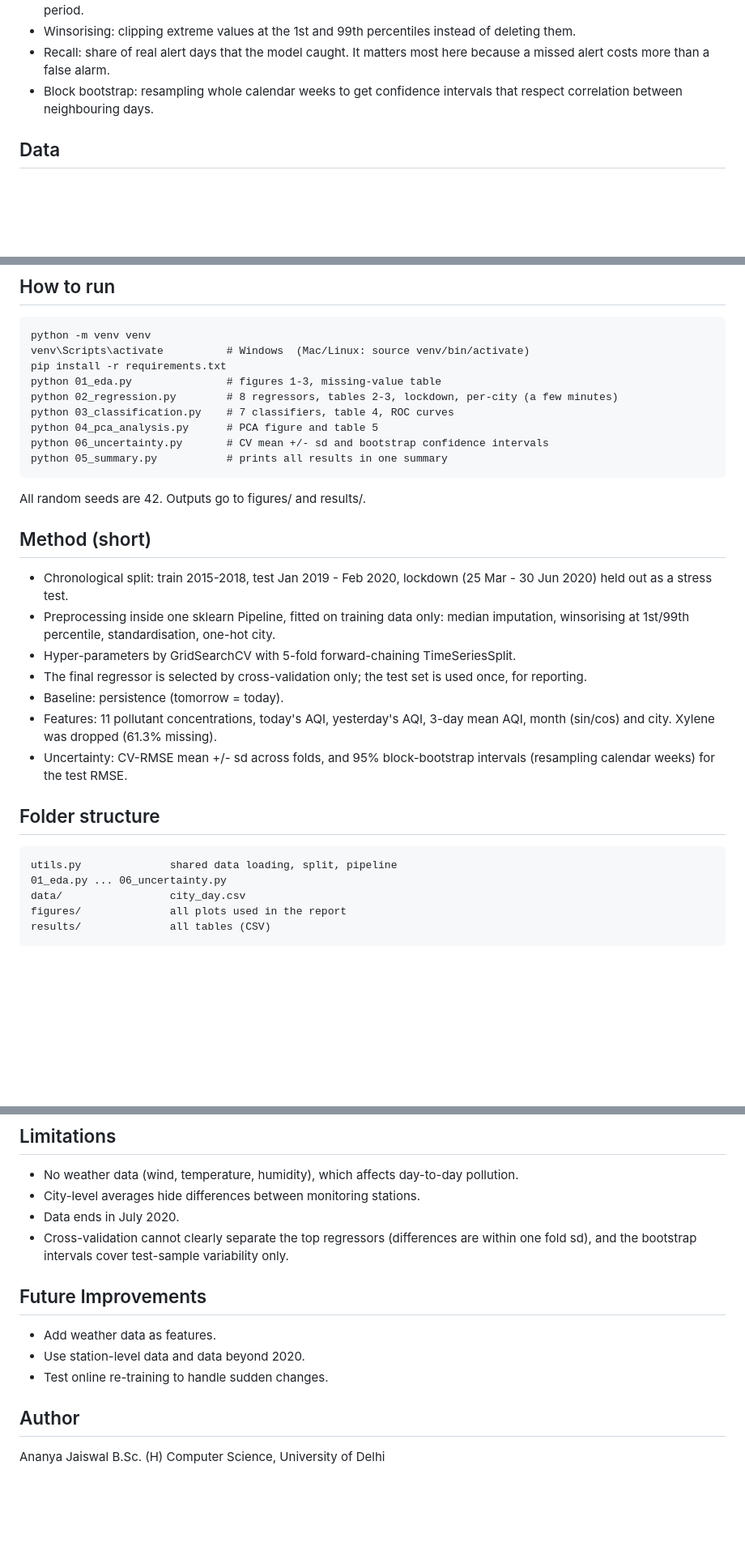
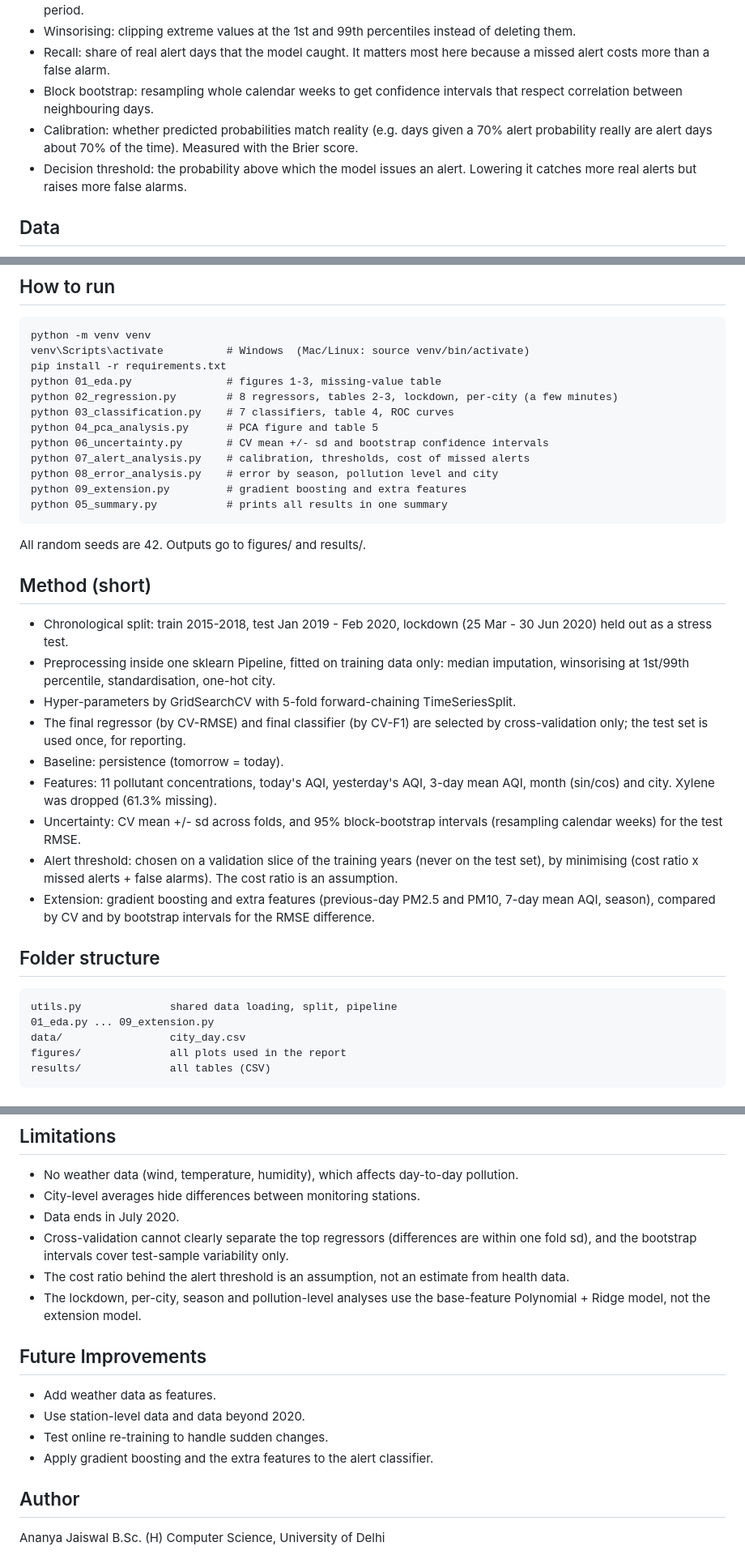
Before and after one commit to ananya-jais/aqi-forecast, a Markdown page: README.md, 3 parts joined by grey strips. Shown at 81% size. Drawn GitHub-style; blank space fills up the shorter version.

````diff
--- a/README.md
+++ b/README.md
@@ -22,6 +22,8 @@ The Air Quality Index (AQI) is normally published only after the day has passed,
 - Winsorising: clipping extreme values at the 1st and 99th percentiles instead of deleting them.
 - Recall: share of real alert days that the model caught. It matters most here because a missed alert costs more than a false alarm.
 - Block bootstrap: resampling whole calendar weeks to get confidence intervals that respect correlation between neighbouring days.
+- Calibration: whether predicted probabilities match reality (e.g. days given a 70% alert probability really are alert days about 70% of the time). Measured with the Brier score.
+- Decision threshold: the probability above which the model issues an alert. Lowering it catches more real alerts but raises more false alarms.
 
 ## Data
 
@@ -43,26 +45,31 @@ python 02_regression.py        # 8 regressors, tables 2-3, lockdown, per-city (a
 python 03_classification.py    # 7 classifiers, table 4, ROC curves
 python 04_pca_analysis.py      # PCA figure and table 5
 python 06_uncertainty.py       # CV mean +/- sd and bootstrap confidence intervals
+python 07_alert_analysis.py    # calibration, thresholds, cost of missed alerts
+python 08_error_analysis.py    # error by season, pollution level and city
+python 09_extension.py         # gradient boosting and extra features
 python 05_summary.py           # prints all results in one summary
 ```
-
-All random seeds are 42. Outputs go to figures/ and results/.
+All random seeds are 42.
+Outputs go to figures/ and results/.
 
 ## Method (short)
 
 - Chronological split: train 2015-2018, test Jan 2019 - Feb 2020, lockdown (25 Mar - 30 Jun 2020) held out as a stress test.
 - Preprocessing inside one sklearn Pipeline, fitted on training data only: median imputation, winsorising at 1st/99th percentile, standardisation, one-hot city.
 - Hyper-parameters by GridSearchCV with 5-fold forward-chaining TimeSeriesSplit.
-- The final regressor is selected by cross-validation only; the test set is used once, for reporting.
+- The final regressor (by CV-RMSE) and final classifier (by CV-F1) are selected by cross-validation only; the test set is used once, for reporting.
 - Baseline: persistence (tomorrow = today).
 - Features: 11 pollutant concentrations, today's AQI, yesterday's AQI, 3-day mean AQI, month (sin/cos) and city. Xylene was dropped (61.3% missing).
-- Uncertainty: CV-RMSE mean +/- sd across folds, and 95% block-bootstrap intervals (resampling calendar weeks) for the test RMSE.
+- Uncertainty: CV mean +/- sd across folds, and 95% block-bootstrap intervals (resampling calendar weeks) for the test RMSE.
+- Alert threshold: chosen on a validation slice of the training years (never on the test set), by minimising (cost ratio x missed alerts + false alarms). The cost ratio is an assumption.
+- Extension: gradient boosting and extra features (previous-day PM2.5 and PM10, 7-day mean AQI, season), compared by CV and by bootstrap intervals for the RMSE difference.
 
 ## Folder structure
 
 ```
 utils.py              shared data loading, split, pipeline
-01_eda.py ... 06_uncertainty.py
+01_eda.py ... 09_extension.py
 data/                 city_day.csv
 figures/              all plots used in the report
 results/              all tables (CSV)
@@ -136,12 +192,15 @@ Logistic regression and SVM tied for the best F1. The decision tree had the high
 - City-level averages hide differences between monitoring stations.
 - Data ends in July 2020.
 - Cross-validation cannot clearly separate the top regressors (differences are within one fold sd), and the bootstrap intervals cover test-sample variability only.
+- The cost ratio behind the alert threshold is an assumption, not an estimate from health data.
+- The lockdown, per-city, season and pollution-level analyses use the base-feature Polynomial + Ridge model, not the extension model.
 
 ## Future Improvements
 
 - Add weather data as features.
 - Use station-level data and data beyond 2020.
 - Test online re-training to handle sudden changes.
+- Apply gradient boosting and the extra features to the alert classifier.
 
 ## Author
 
````
Also changed, not shown: other parts of README.md (+52 -3 lines), figures/fig8_alert_calibration_pr.png (added), figures/fig9_error_analysis.png (added), 15 other files.
